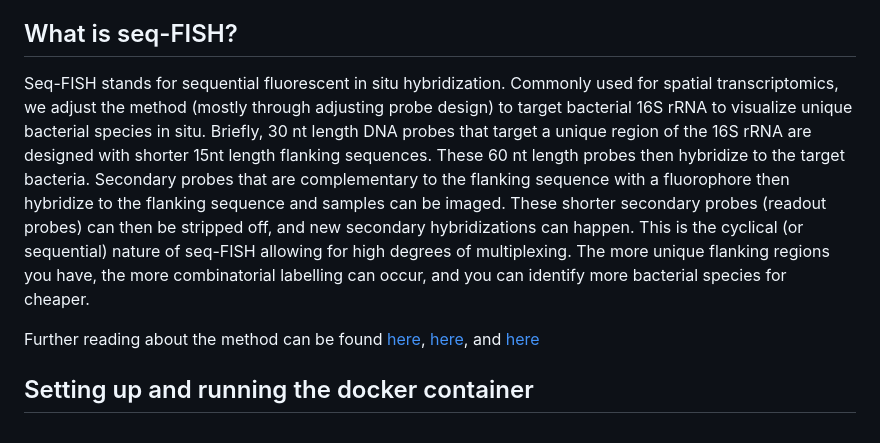
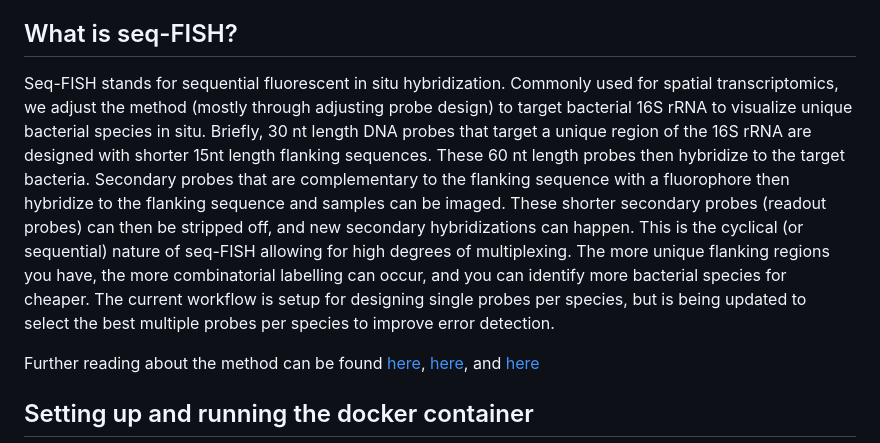
Before and after one commit to Merck/ProbeDesign, a Markdown page: readme.md, the part around the change. Rendered like a GitHub page.

```diff
--- a/readme.md
+++ b/readme.md
@@ -4,7 +4,7 @@ Designing 16S rRNA probes for bacterial communities for the seq-FISH protocol. T
 
 
 ## What is seq-FISH?
-Seq-FISH stands for sequential fluorescent in situ hybridization. Commonly used for spatial transcriptomics, we adjust the method (mostly through adjusting probe design) to target bacterial 16S rRNA to visualize unique bacterial species in situ. Briefly, 30 nt length DNA probes that target a unique region of the 16S rRNA are designed with shorter 15nt length flanking sequences. These 60 nt length probes then hybridize to the target bacteria. Secondary probes that are complementary to the flanking sequence with a fluorophore then hybridize to the flanking sequence and samples can be imaged. These shorter secondary probes (readout probes) can then be stripped off, and new secondary hybridizations can happen. This is the cyclical (or sequential) nature of seq-FISH allowing for high degrees of multiplexing. The more unique flanking regions you have, the more combinatorial labelling can occur, and you can identify more bacterial species for cheaper.
+Seq-FISH stands for sequential fluorescent in situ hybridization. Commonly used for spatial transcriptomics, we adjust the method (mostly through adjusting probe design) to target bacterial 16S rRNA to visualize unique bacterial species in situ. Briefly, 30 nt length DNA probes that target a unique region of the 16S rRNA are designed with shorter 15nt length flanking sequences. These 60 nt length probes then hybridize to the target bacteria. Secondary probes that are complementary to the flanking sequence with a fluorophore then hybridize to the flanking sequence and samples can be imaged. These shorter secondary probes (readout probes) can then be stripped off, and new secondary hybridizations can happen. This is the cyclical (or sequential) nature of seq-FISH allowing for high degrees of multiplexing. The more unique flanking regions you have, the more combinatorial labelling can occur, and you can identify more bacterial species for cheaper. The current workflow is setup for designing single probes per species, but is being updated to select the best multiple probes per species to improve error detection.
 
 Further reading about the method can be found [here](https://www.science.org/doi/10.1126/science.abi4882), [here](https://www.nature.com/articles/s41586-019-1049-y), and [here](https://www.sciencedirect.com/science/article/pii/S0092867418306470?via%3Dihub)
 
```
